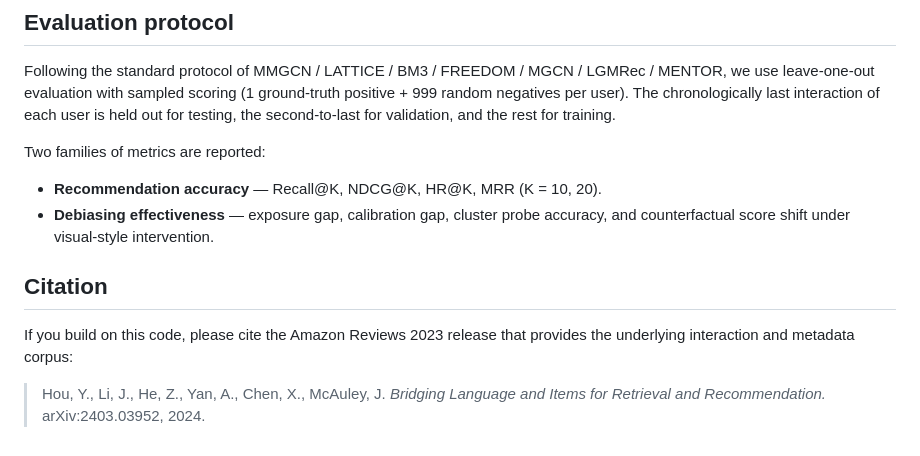
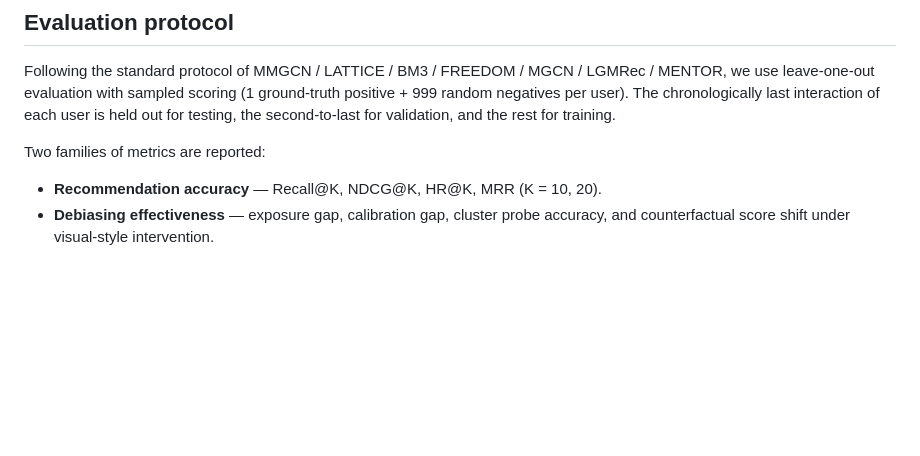
Before and after one commit to Tongshanzhi/CMGDR, a Markdown page: README.md, the part around the change. GitHub-like rendering; blank space fills up the shorter version.

Commit message:
docs: remove Citation section from README
Drops the trailing Citation block per user request.

```diff
--- a/README.md
+++ b/README.md
@@ -119,12 +119,3 @@ Two families of metrics are reported:
 - **Recommendation accuracy** — Recall@K, NDCG@K, HR@K, MRR (K = 10, 20).
 - **Debiasing effectiveness** — exposure gap, calibration gap, cluster probe
   accuracy, and counterfactual score shift under visual-style intervention.
-
-## Citation
-
-If you build on this code, please cite the Amazon Reviews 2023 release that
-provides the underlying interaction and metadata corpus:
-
-> Hou, Y., Li, J., He, Z., Yan, A., Chen, X., McAuley, J.
-> *Bridging Language and Items for Retrieval and Recommendation.*
-> arXiv:2403.03952, 2024.
```
